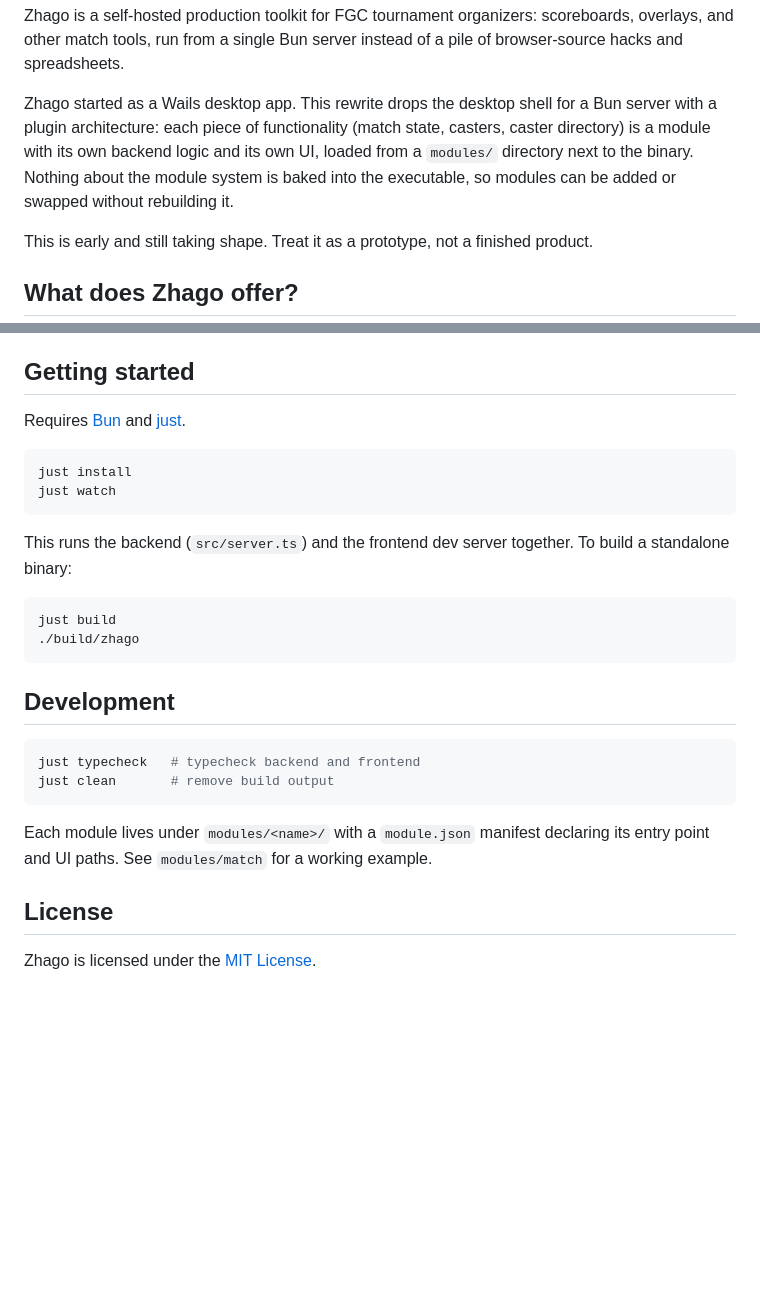
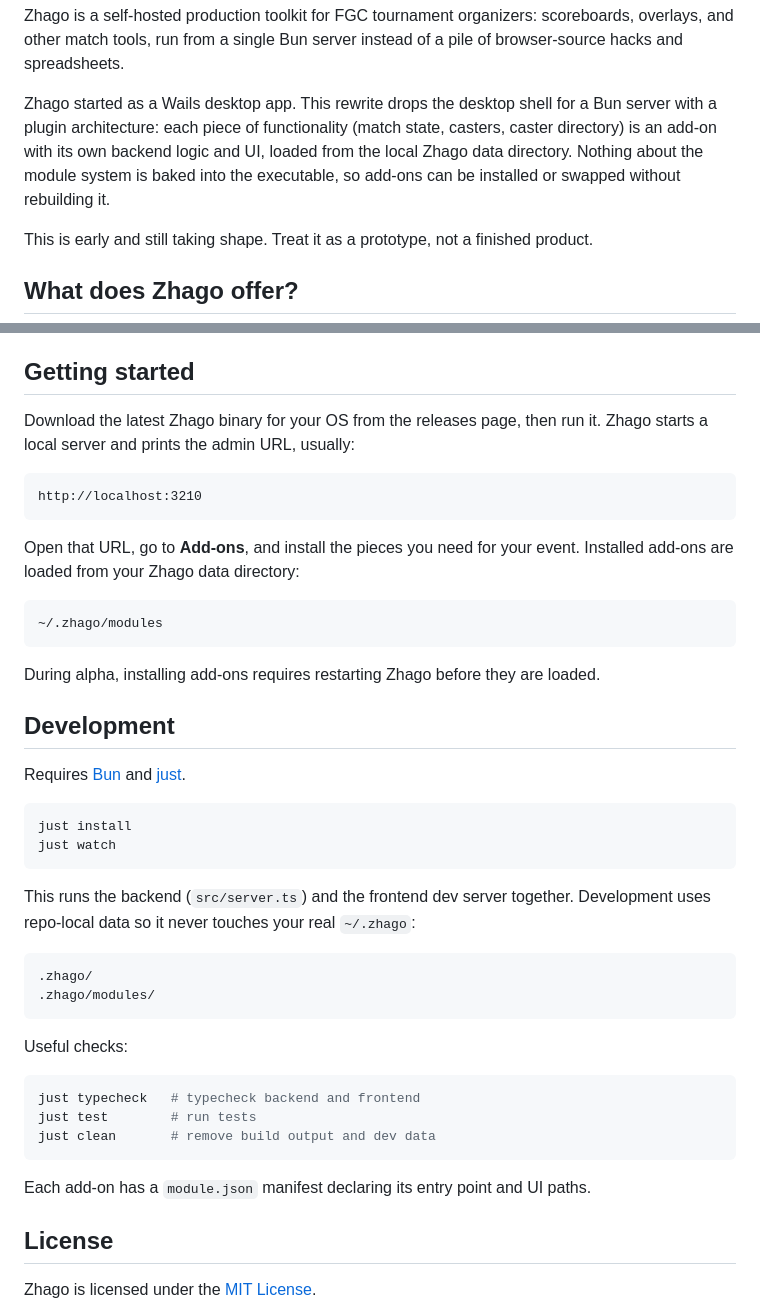
Before and after one commit to zhago-fgc/zhago, a Markdown page: README.md, 2 parts joined by grey strips. Rendered like a GitHub page; blank space fills up the shorter version.

Commit message:
📝 update alpha getting started docs

````diff
--- a/README.md
+++ b/README.md
@@ -15,9 +15,9 @@ browser-source hacks and spreadsheets.
 
 Zhago started as a Wails desktop app. This rewrite drops the desktop shell for a Bun
 server with a plugin architecture: each piece of functionality (match state, casters,
-caster directory) is a module with its own backend logic and its own UI, loaded from a
-`modules/` directory next to the binary. Nothing about the module system is baked into
-the executable, so modules can be added or swapped without rebuilding it.
+caster directory) is an add-on with its own backend logic and UI, loaded from the local
+Zhago data directory. Nothing about the module system is baked into the executable, so
+add-ons can be installed or swapped without rebuilding it.
 
 This is early and still taking shape. Treat it as a prototype, not a finished product.
 
@@ -34,6 +34,24 @@ This is early and still taking shape. Treat it as a prototype, not a finished pr
 
 ## Getting started
 
+Download the latest Zhago binary for your OS from the releases page, then run it.
+Zhago starts a local server and prints the admin URL, usually:
+
+```text
+http://localhost:3210
+```
+
+Open that URL, go to **Add-ons**, and install the pieces you need for your event.
+Installed add-ons are loaded from your Zhago data directory:
+
+```text
+~/.zhago/modules
+```
+
+During alpha, installing add-ons requires restarting Zhago before they are loaded.
+
+## Development
+
 Requires [Bun](https://bun.sh) and [just](https://github.com/casey/just).
 
 ```bash
@@ -41,23 +59,23 @@ just install
 just watch
 ```
 
-This runs the backend (`src/server.ts`) and the frontend dev server together. To build
-a standalone binary:
+This runs the backend (`src/server.ts`) and the frontend dev server together. Development
+uses repo-local data so it never touches your real `~/.zhago`:
 
-```bash
-just build
-./build/zhago
+```text
+.zhago/
+.zhago/modules/
 ```
 
-## Development
+Useful checks:
 
 ```bash
 just typecheck   # typecheck backend and frontend
-just clean       # remove build output
+just test        # run tests
+just clean       # remove build output and dev data
 ```
 
-Each module lives under `modules/<name>/` with a `module.json` manifest declaring its
-entry point and UI paths. See `modules/match` for a working example.
+Each add-on has a `module.json` manifest declaring its entry point and UI paths.
 
 ## License
 
````
Also changed, not shown: TODO.md (added, +70 -0 lines).
